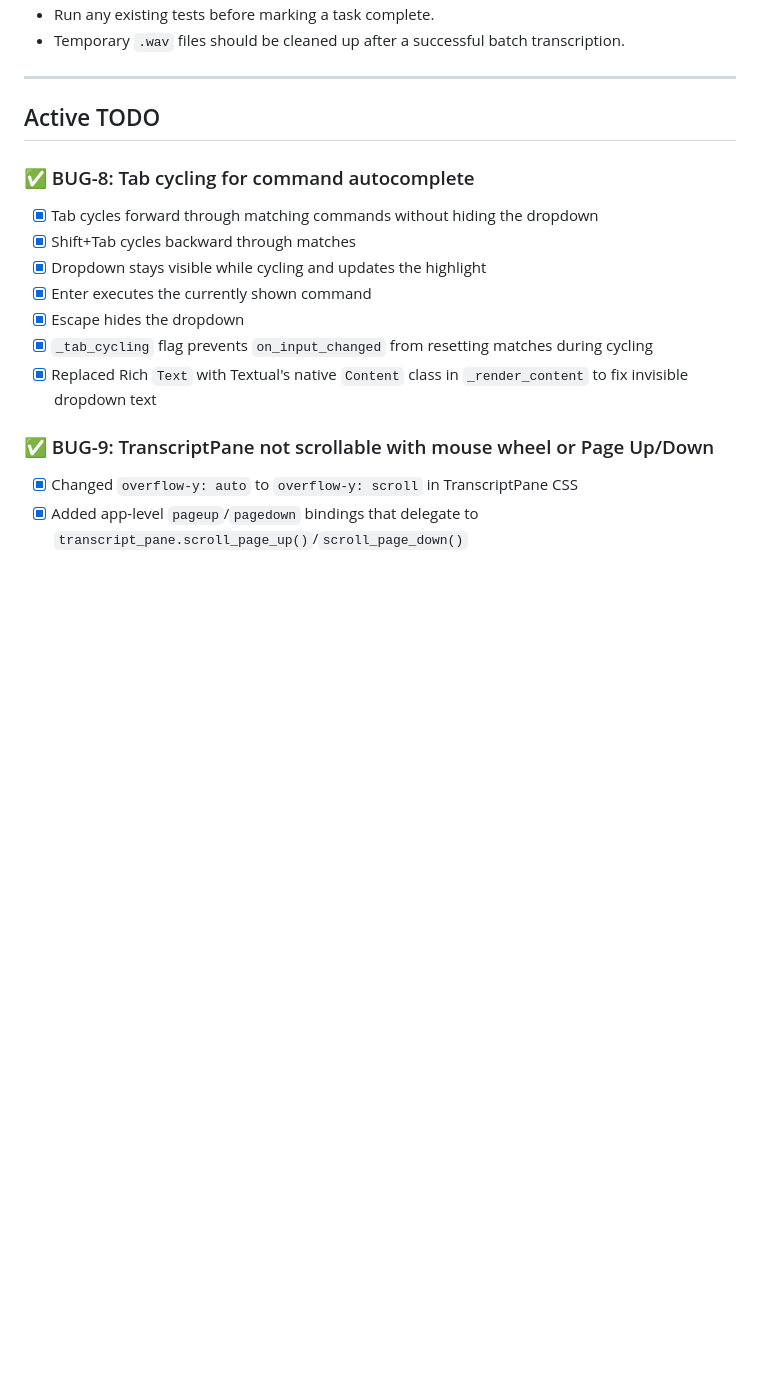
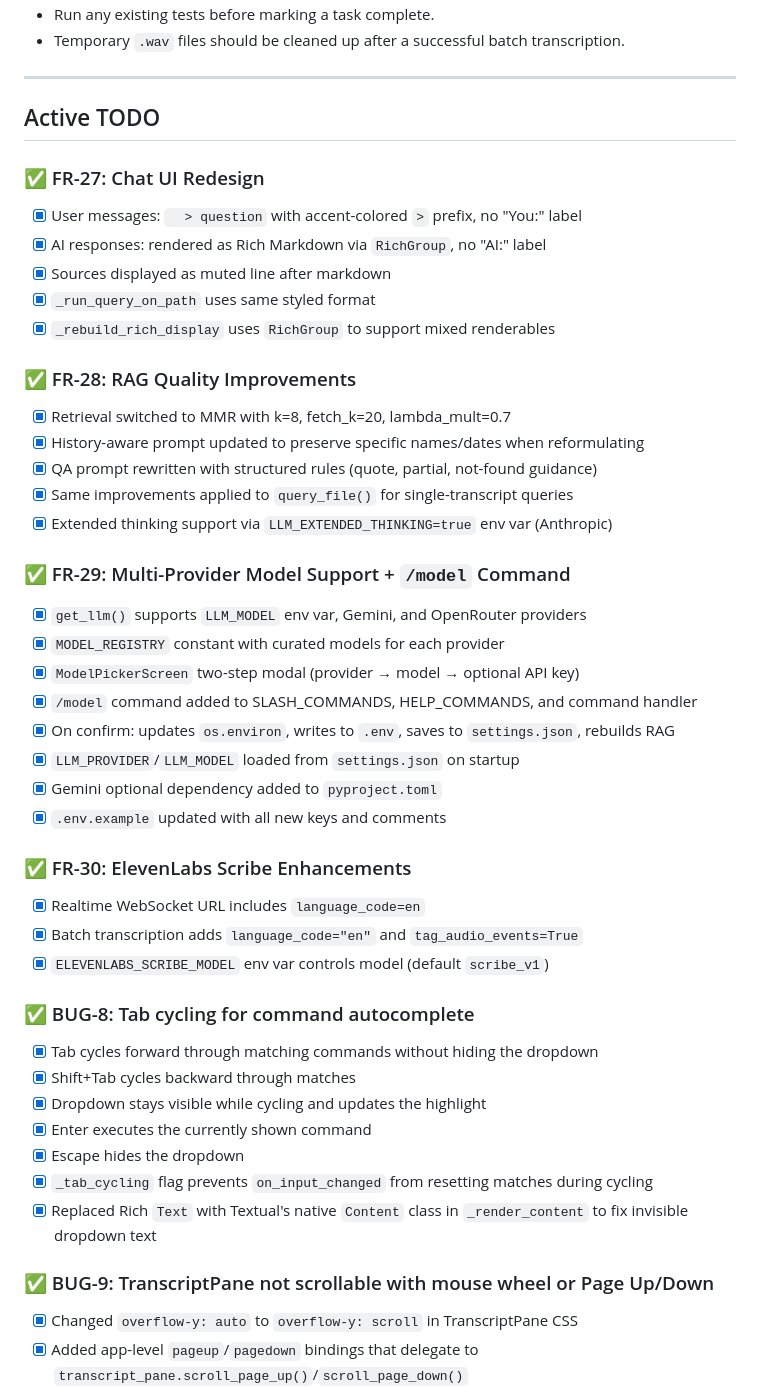
Before and after one commit to fushipanda/openmic, a Markdown page: CLAUDE.md, the part around the change. GitHub-like rendering; blank space fills up the shorter version.

Commit message:
Update CLAUDE.md: mark FR-27/28/29/30 as completed
Co-Authored-By: Claude Sonnet 4.6 <noreply@anthropic.com>

```diff
--- a/CLAUDE.md
+++ b/CLAUDE.md
@@ -54,6 +54,35 @@ ANTHROPIC_API_KEY=...        # add whichever provider you set above
 ---
 
 ## Active TODO
+
+### ✅ FR-27: Chat UI Redesign
+- [x] User messages: `  > question` with accent-colored `>` prefix, no "You:" label
+- [x] AI responses: rendered as Rich Markdown via `RichGroup`, no "AI:" label
+- [x] Sources displayed as muted line after markdown
+- [x] `_run_query_on_path` uses same styled format
+- [x] `_rebuild_rich_display` uses `RichGroup` to support mixed renderables
+
+### ✅ FR-28: RAG Quality Improvements
+- [x] Retrieval switched to MMR with k=8, fetch_k=20, lambda_mult=0.7
+- [x] History-aware prompt updated to preserve specific names/dates when reformulating
+- [x] QA prompt rewritten with structured rules (quote, partial, not-found guidance)
+- [x] Same improvements applied to `query_file()` for single-transcript queries
+- [x] Extended thinking support via `LLM_EXTENDED_THINKING=true` env var (Anthropic)
+
+### ✅ FR-29: Multi-Provider Model Support + `/model` Command
+- [x] `get_llm()` supports `LLM_MODEL` env var, Gemini, and OpenRouter providers
+- [x] `MODEL_REGISTRY` constant with curated models for each provider
+- [x] `ModelPickerScreen` two-step modal (provider → model → optional API key)
+- [x] `/model` command added to SLASH_COMMANDS, HELP_COMMANDS, and command handler
+- [x] On confirm: updates `os.environ`, writes to `.env`, saves to `settings.json`, rebuilds RAG
+- [x] `LLM_PROVIDER`/`LLM_MODEL` loaded from `settings.json` on startup
+- [x] Gemini optional dependency added to `pyproject.toml`
+- [x] `.env.example` updated with all new keys and comments
+
+### ✅ FR-30: ElevenLabs Scribe Enhancements
+- [x] Realtime WebSocket URL includes `language_code=en`
+- [x] Batch transcription adds `language_code="en"` and `tag_audio_events=True`
+- [x] `ELEVENLABS_SCRIBE_MODEL` env var controls model (default `scribe_v1`)
 
 ### ✅ BUG-8: Tab cycling for command autocomplete
 - [x] Tab cycles forward through matching commands without hiding the dropdown
```
